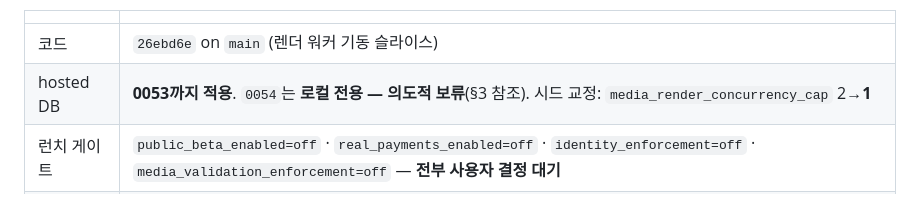
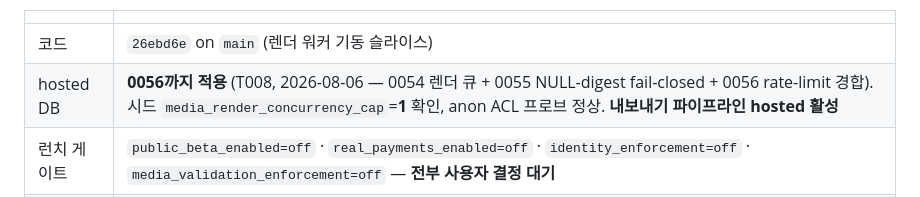
Before and after one commit to wwdbsh/friendword, a Markdown page: docs/SESSION_HANDOFF.md, the part around the change. GitHub-like rendering.

Commit message:
The queue is live on hosted, and the handoff now says so (#24)
Co-authored-by: Claude Fable 5 <noreply@anthropic.com>

```diff
--- a/docs/SESSION_HANDOFF.md
+++ b/docs/SESSION_HANDOFF.md
@@ -48,7 +48,7 @@
 |             |                                                                                                                                                       |
 | ----------- | ----------------------------------------------------------------------------------------------------------------------------------------------------- |
 | 코드        | `26ebd6e` on `main` (렌더 워커 기동 슬라이스)                                                                                                         |
-| hosted DB   | **0053까지 적용**. `0054`는 **로컬 전용 — 의도적 보류**(§3 참조). 시드 교정: `media_render_concurrency_cap` 2→**1**                                   |
+| hosted DB   | **0056까지 적용** (T008, 2026-08-06 — 0054 렌더 큐 + 0055 NULL-digest fail-closed + 0056 rate-limit 경합). 시드 `media_render_concurrency_cap`=**1** 확인, anon ACL 프로브 정상. **내보내기 파이프라인 hosted 활성** |
 | 런치 게이트 | `public_beta_enabled=off` · `real_payments_enabled=off` · `identity_enforcement=off` · `media_validation_enforcement=off` — **전부 사용자 결정 대기** |
 | 해커톤      | **Final Official Rules 공개·전면 대조 완료**([`HACKATHON_RULES.md`](HACKATHON_RULES.md) 2026-08-04). 한국 참가 확정, 웹 선공개 무해 확정              |
 | 전 게이트   | green (아래 수치, Advisor 재실행)                                                                                                                     |
```
